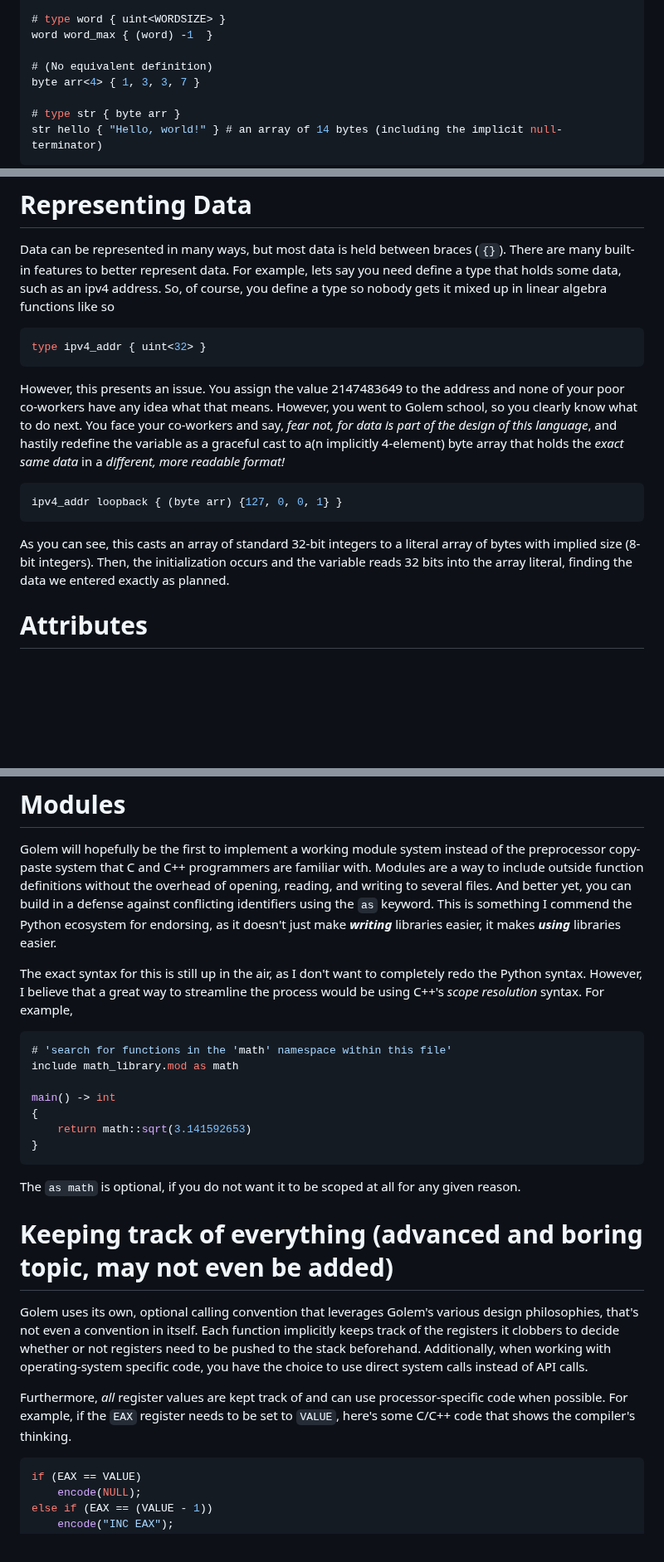
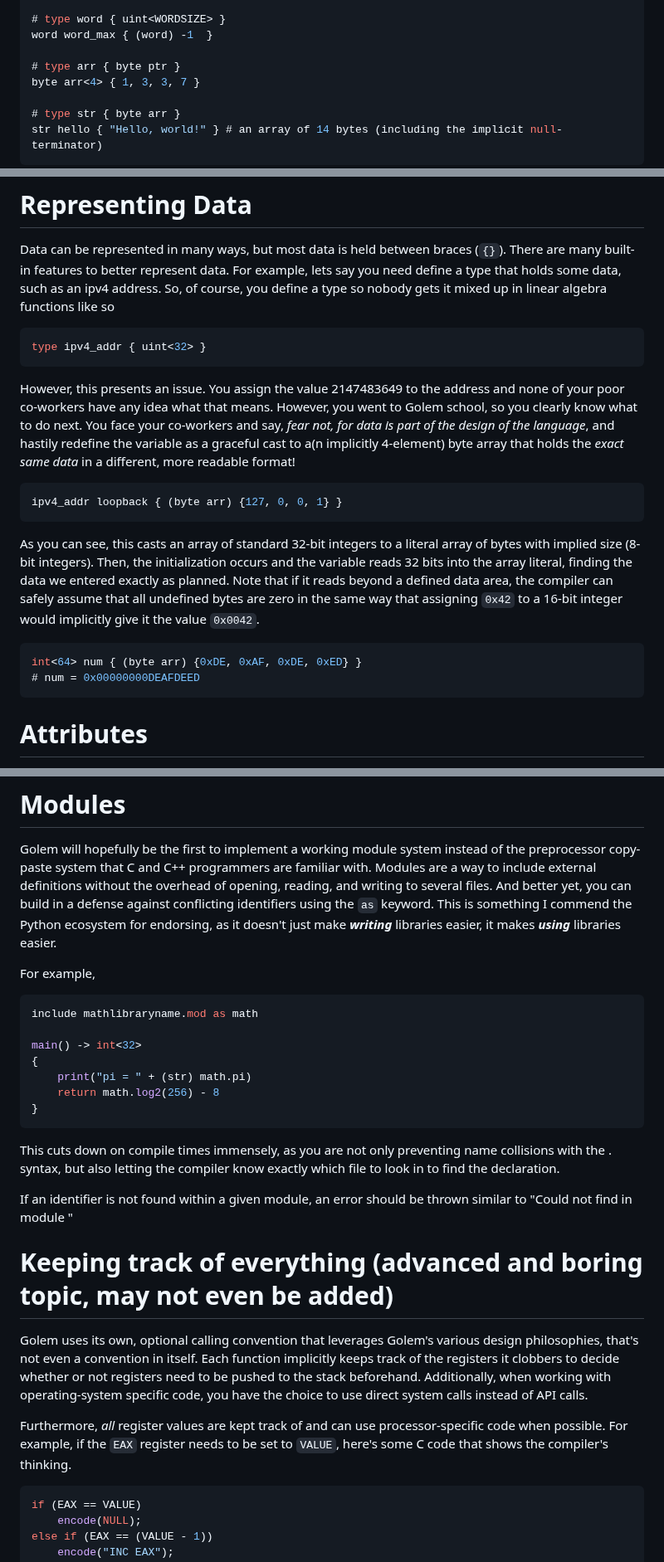
Before and after one commit to GregWaters/Golem, a Markdown page: docs/specification.md, 3 parts joined by grey strips. Shown at 83% size. GitHub-like rendering; blank space fills up the shorter version.

````diff
--- a/docs/specification.md
+++ b/docs/specification.md
@@ -55,7 +55,7 @@ byte bitmask { 0b10101010 } # support for binary literals!
 # type word { uint<WORDSIZE> }
 word word_max { (word) -1  }
 
-# (No equivalent definition)
+# type arr { byte ptr }
 byte arr<4> { 1, 3, 3, 7 }
 
 # type str { byte arr }
@@ -68,12 +68,18 @@ For example, lets say you need define a type that holds some data, such as an ip
 ```java
 type ipv4_addr { uint<32> }
 ```
-However, this presents an issue. You assign the value 2147483649 to the address and none of your poor co-workers have any idea what that means. However, you went to Golem school, so you clearly know what to do next. You face your co-workers and say, *fear not, for data is part of the design of this language*, and hastily redefine the variable as a graceful cast to a(n implicitly 4-element) byte array that holds the *exact same data* in a *different, more readable format!*
+However, this presents an issue. You assign the value 2147483649 to the address and none of your poor co-workers have any idea what that means. However, you went to Golem school, so you clearly know what to do next. You face your co-workers and say, *fear not, for data is part of the design of the language*, and hastily redefine the variable as a graceful cast to a(n implicitly 4-element) byte array that holds the *exact same data* in a different, more readable format!
 ```java
 ipv4_addr loopback { (byte arr) {127, 0, 0, 1} }
 ```
-As you can see, this casts an array of standard 32-bit integers to a literal array of bytes with implied size (8-bit integers). Then, the initialization occurs and the variable reads 32 bits into the array literal, finding the data we entered exactly as planned.
+As you can see, this casts an array of standard 32-bit integers to a literal array of bytes with implied size (8-bit integers).
+Then, the initialization occurs and the variable reads 32 bits into the array literal, finding the data we entered exactly as planned.
+Note that if it reads beyond a defined data area, the compiler can safely assume that all undefined bytes are zero in the same way that assigning `0x42` to a 16-bit integer would implicitly give it the value `0x0042`.
 
+```java
+int<64> num { (byte arr) {0xDE, 0xAF, 0xDE, 0xED} }
+# num = 0x00000000DEAFDEED
+```
 # Attributes
 Attributes are possibly the most important part of the language specification. They apply to functions, variables, types, and pretty much anything.
 We want the compiler to know exactly as much about our program as we do. Golem has some of its roots in more functional languages,
@@ -115,23 +122,25 @@ This makes iteration and scanning simple, because you can deduce the size and it
 
 # Modules
 Golem will hopefully be the first to implement a working module system instead of the preprocessor copy-paste system that C and C++ programmers are familiar with.
-Modules are a way to include outside function definitions without the overhead of opening, reading, and writing to several files.
+Modules are a way to include external definitions without the overhead of opening, reading, and writing to several files.
 And better yet, you can build in a defense against conflicting identifiers using the `as` keyword.
 This is something I commend the Python ecosystem for endorsing, as it doesn't just make ***writing*** libraries easier, it makes ***using*** libraries easier.
 
-The exact syntax for this is still up in the air, as I don't want to completely redo the Python syntax.
-However, I believe that a great way to streamline the process would be using C++'s *scope resolution* syntax.
 For example,
+
 ```cpp
-# 'search for functions in the 'math' namespace within this file'
-include math_library.mod as math
+include mathlibraryname.mod as math
 
-main() -> int
+main() -> int<32>
 {
-    return math::sqrt(3.141592653)
+    print("pi = " + (str) math.pi)
+    return math.log2(256) - 8
 }
 ```
-The `as math` is optional, if you do not want it to be scoped at all for any given reason.
+
+This cuts down on compile times immensely, as you are not only preventing name collisions with the <module>.<function> syntax, but also letting the compiler know exactly which file to look in to find the declaration.
+
+If an identifier is not found within a given module, an error should be thrown similar to "Could not find <IDENTIFIER> in module <MODULE>"
 
 # Keeping track of everything (advanced and boring topic, may not even be added)
 Golem uses its own, optional calling convention that leverages Golem's various design philosophies, that's not even a convention in itself.
@@ -139,7 +148,7 @@ Each function implicitly keeps track of the registers it clobbers to decide whet
 Additionally, when working with operating-system specific code, you have the choice to use direct system calls instead of API calls.
 
 Furthermore, *all* register values are kept track of and can use processor-specific code when possible.
-For example, if the `EAX` register needs to be set to `VALUE`, here's some C/C++ code that shows the compiler's thinking.
+For example, if the `EAX` register needs to be set to `VALUE`, here's some C code that shows the compiler's thinking.
 ```cpp
 if (EAX == VALUE)
     encode(NULL);
````
Also changed, not shown: other parts of docs/specification.md (+5 -4 lines).
